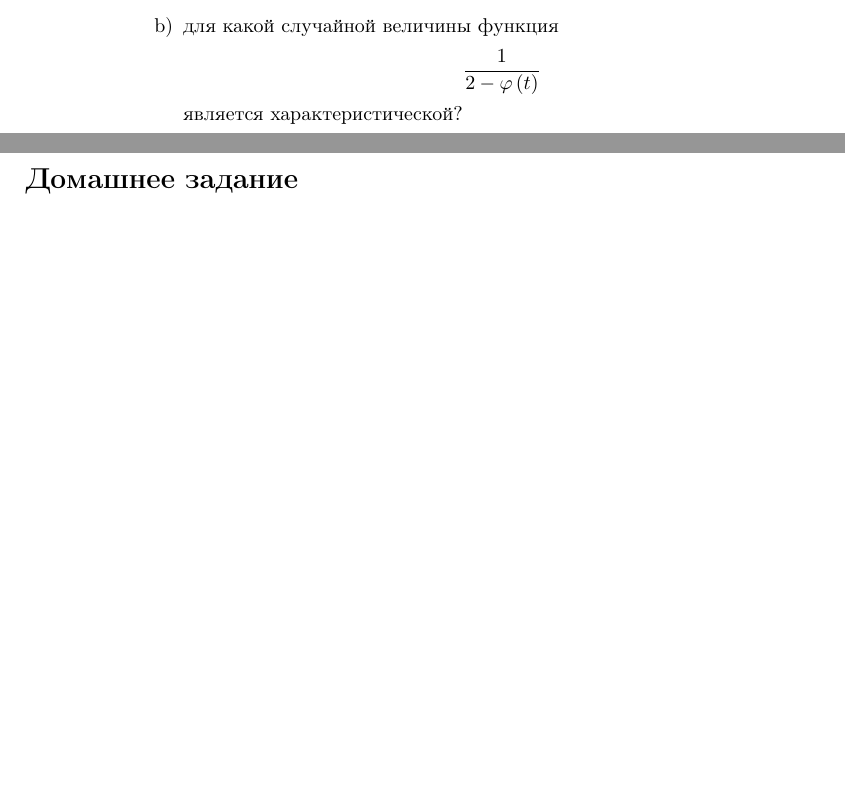
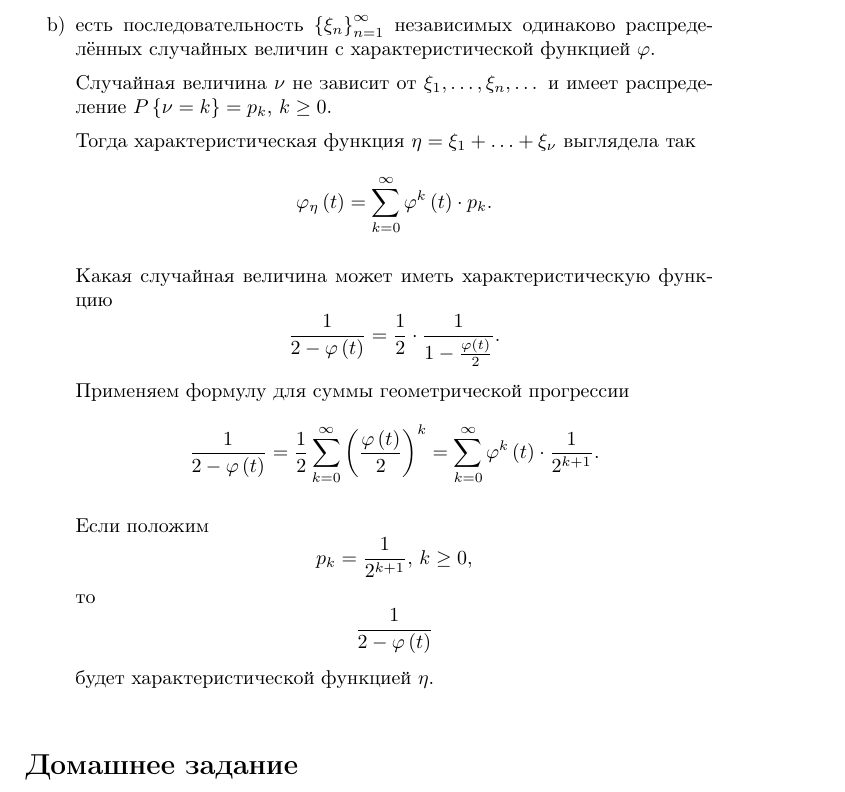
Before and after one commit to Helga-Helga/ProbabilityTheory, a LaTeX thesis (index.tex, which reads lessons/lesson15.tex): two parts of pages 312 and 313 of 328 before the commit and part of page 313 of 328 after it, the two joined at a grey line, cut at the place of the change, the shorter picture padded with empty space. Compiled offline with pdfLaTeX.

Commit message:
Added 15.11 b)

```diff
--- a/lessons/lesson15.tex
+++ b/lessons/lesson15.tex
@@ -444,9 +444,28 @@ MS =
 $$ \varphi_{ \xi_1 + \dotsc + \xi_{ \nu }} \left( t \right) =
 \sum \limits_{n=0}^{ \infty } p_n \varphi_{ \xi_1 + \dotsc + \xi_n} \left( t \right) =
 \sum \limits_{n=0}^{ \infty } p_n \varphi^n \left( t \right).$$
-\item для какой случайной величины функция
+\item есть последовательность $ \left\{ \xi_n \right\}_{n = 1}^{ \infty }$ независимых одинаково распределённых случайных величин с характеристической функцией $ \varphi $.
+
+Случайная величина $ \nu $ не зависит от $ \xi_1, \dotsc, \xi_n, \dotsc $ и имеет распределение $P \left\{ \nu = k \right\} = p_k, \, k \geq 0$.
+
+Тогда характеристическая функция $ \eta = \xi_1 + \dotsc + \xi_{ \nu }$ выглядела так
+$$ \varphi_{ \eta } \left( t \right) =
+\sum \limits_{k = 0}^{ \infty } \varphi^k \left( t \right) \cdot p_k.$$
+
+Какая случайная величина может иметь характеристическую функцию
+$$ \frac{1}{2 - \varphi \left( t \right) } =
+\frac{1}{2} \cdot \frac{1}{1 - \frac{ \varphi \left( t \right) }{2}}.$$
+Применяем формулу для суммы геометрической прогрессии
+$$ \frac{1}{2 - \varphi \left( t \right) } =
+\frac{1}{2} \sum \limits_{k = 0}^{ \infty } \left( \frac{ \varphi \left( t \right) }{2} \right)^k =
+\sum \limits_{k = 0}^{ \infty } \varphi^k \left( t \right) \cdot \frac{1}{2^{k+1}}.$$
+
+Если положим
+$$p_k = \frac{1}{2^{k+1}}, \,
+k \geq 0,$$
+то
 $$ \frac{1}{2 - \varphi \left( t \right) }$$
-является характеристической?
+будет характеристической функцией $ \eta $.
 \end{enumerate}
 
 \addcontentsline{toc}{section}{Домашнее задание}
```
Also changed, not shown: index.pdf.
